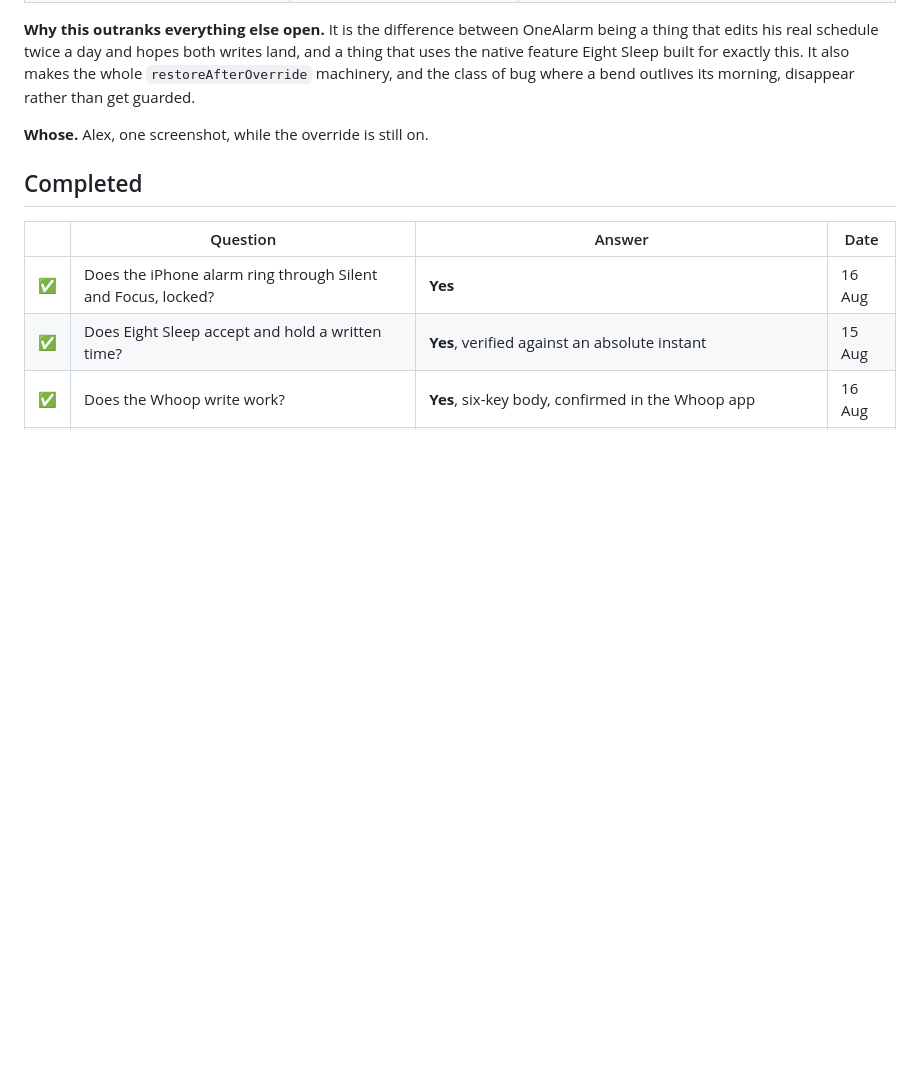
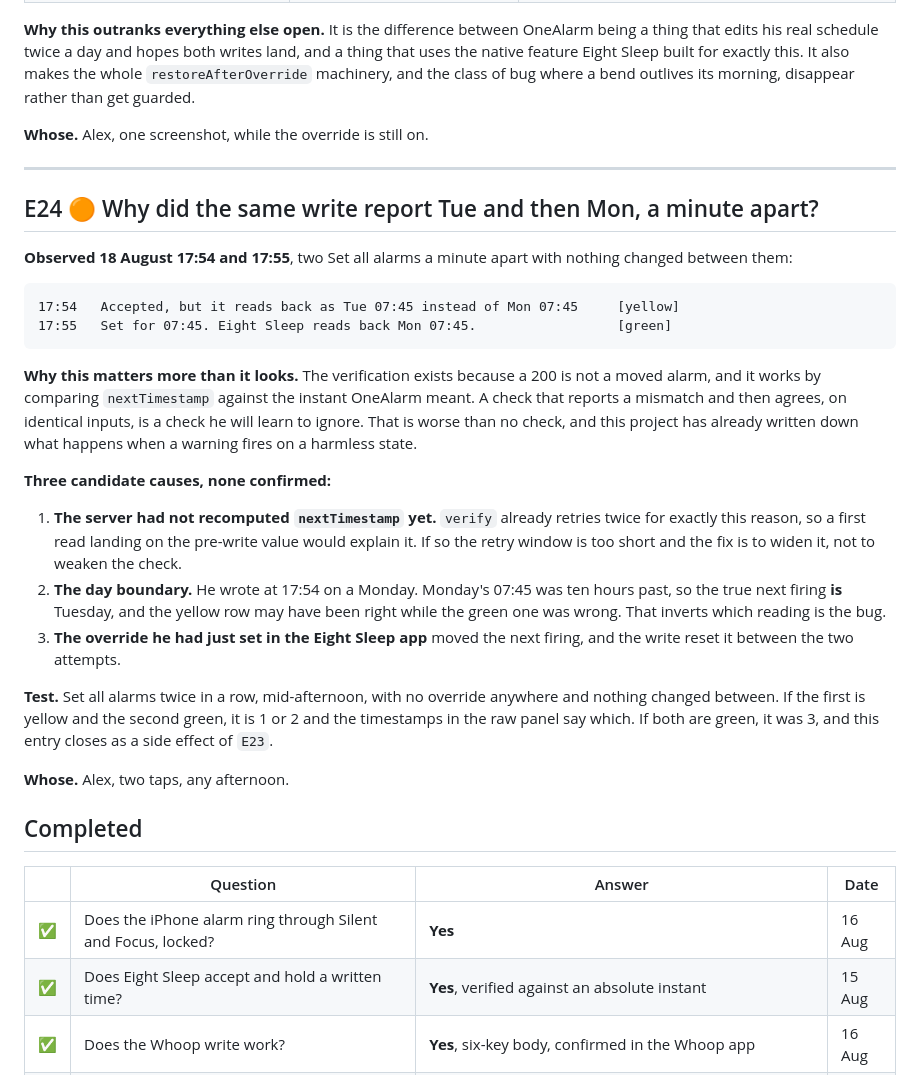
Before and after one commit to MiShevelAda/OneAlarm, a Markdown page: docs/EXPERIMENTS.md, the part around the change. GitHub-like rendering; blank space fills up the shorter version.

Commit message:
E24: the same write reported Tue then Mon a minute apart

````diff
--- a/docs/EXPERIMENTS.md
+++ b/docs/EXPERIMENTS.md
@@ -911,6 +911,43 @@ and the class of bug where a bend outlives its morning, disappear rather than ge
 
 
 
+---
+
+## E24 🟠 Why did the same write report Tue and then Mon, a minute apart?
+
+**Observed 18 August 17:54 and 17:55**, two Set all alarms a minute apart with nothing changed
+between them:
+
+```
+17:54   Accepted, but it reads back as Tue 07:45 instead of Mon 07:45     [yellow]
+17:55   Set for 07:45. Eight Sleep reads back Mon 07:45.                  [green]
+```
+
+**Why this matters more than it looks.** The verification exists because a 200 is not a moved alarm,
+and it works by comparing `nextTimestamp` against the instant OneAlarm meant. A check that reports a
+mismatch and then agrees, on identical inputs, is a check he will learn to ignore. That is worse than
+no check, and this project has already written down what happens when a warning fires on a harmless
+state.
+
+**Three candidate causes, none confirmed:**
+
+1. **The server had not recomputed `nextTimestamp` yet.** `verify` already retries twice for exactly
+   this reason, so a first read landing on the pre-write value would explain it. If so the retry
+   window is too short and the fix is to widen it, not to weaken the check.
+2. **The day boundary.** He wrote at 17:54 on a Monday. Monday's 07:45 was ten hours past, so the true
+   next firing **is** Tuesday, and the yellow row may have been right while the green one was wrong.
+   That inverts which reading is the bug.
+3. **The override he had just set in the Eight Sleep app** moved the next firing, and the write reset
+   it between the two attempts.
+
+**Test.** Set all alarms twice in a row, mid-afternoon, with no override anywhere and nothing changed
+between. If the first is yellow and the second green, it is 1 or 2 and the timestamps in the raw panel
+say which. If both are green, it was 3, and this entry closes as a side effect of `E23`.
+
+**Whose.** Alex, two taps, any afternoon.
+
+
+
 ## Completed
 
 | | Question | Answer | Date |
````
